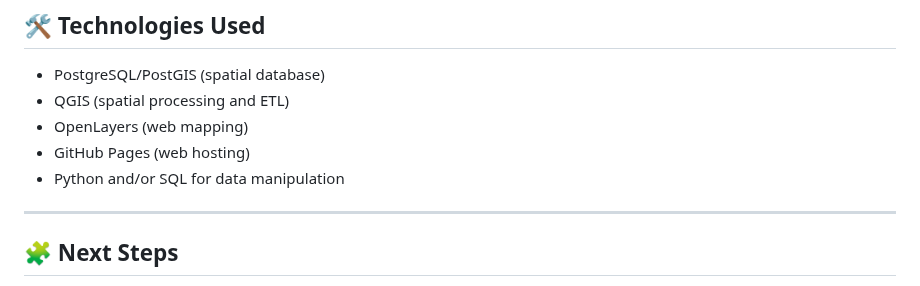
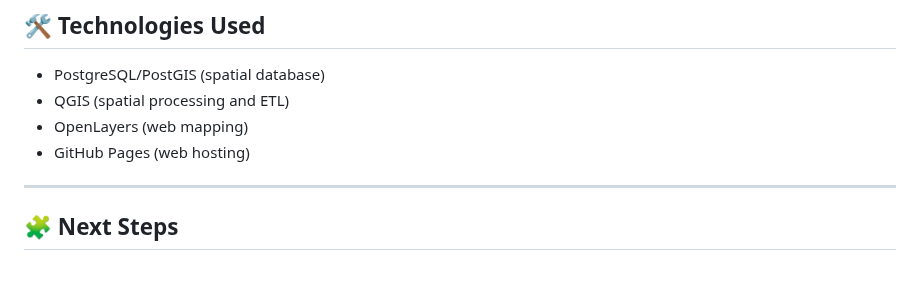
Before and after one commit to Vanessa-dev-spatial/vanessa-dev-spatial.github.io, a Markdown page: README.md, the part around the change. GitHub-like rendering.

```diff
--- a/README.md
+++ b/README.md
@@ -97,8 +97,6 @@ This reflects Palau’s global leadership in marine conservation and sustainable
 - QGIS (spatial processing and ETL)
 - OpenLayers (web mapping)
 - GitHub Pages (web hosting)
-- Python and/or SQL for data manipulation
-
 ---
 
 ## 🧩 Next Steps
```
